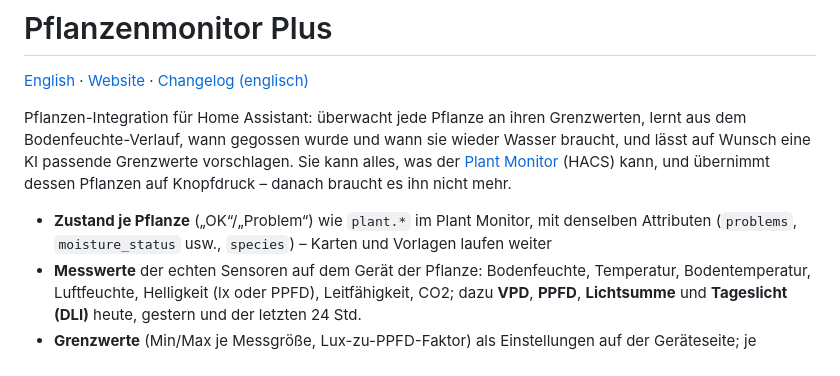
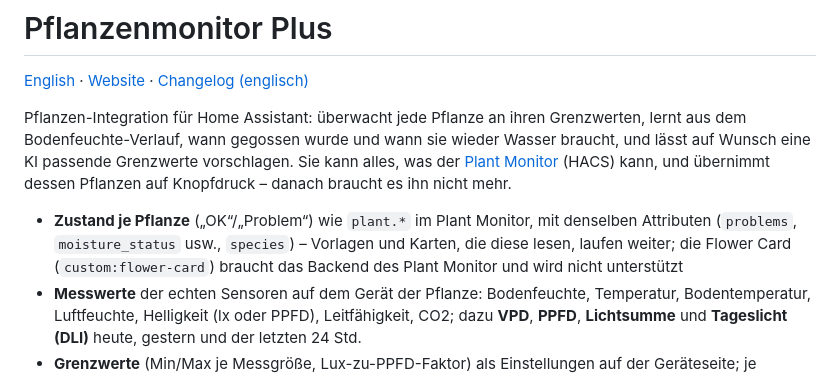
Before and after one commit to SH1FT-W/pflanzenmonitor-plus, a Markdown page: README.de.md, the part around the change. Rendered like a GitHub page.

```diff
--- a/README.de.md
+++ b/README.de.md
@@ -10,7 +10,8 @@ Grenzwerte vorschlagen. Sie kann alles, was der [Plant Monitor](https://github.c
 kann, und übernimmt dessen Pflanzen auf Knopfdruck – danach braucht es ihn nicht mehr.
 
 - **Zustand je Pflanze** („OK“/„Problem“) wie `plant.*` im Plant Monitor, mit denselben Attributen
-  (`problems`, `moisture_status` usw., `species`) – Karten und Vorlagen laufen weiter
+  (`problems`, `moisture_status` usw., `species`) – Vorlagen und Karten, die diese lesen, laufen weiter; die
+  Flower Card (`custom:flower-card`) braucht das Backend des Plant Monitor und wird nicht unterstützt
 - **Messwerte** der echten Sensoren auf dem Gerät der Pflanze: Bodenfeuchte, Temperatur, Bodentemperatur,
   Luftfeuchte, Helligkeit (lx oder PPFD), Leitfähigkeit, CO2; dazu **VPD**, **PPFD**, **Lichtsumme** und
   **Tageslicht (DLI)** heute, gestern und der letzten 24 Std.
```
Also changed, not shown: README.md (+2 -1 lines).
